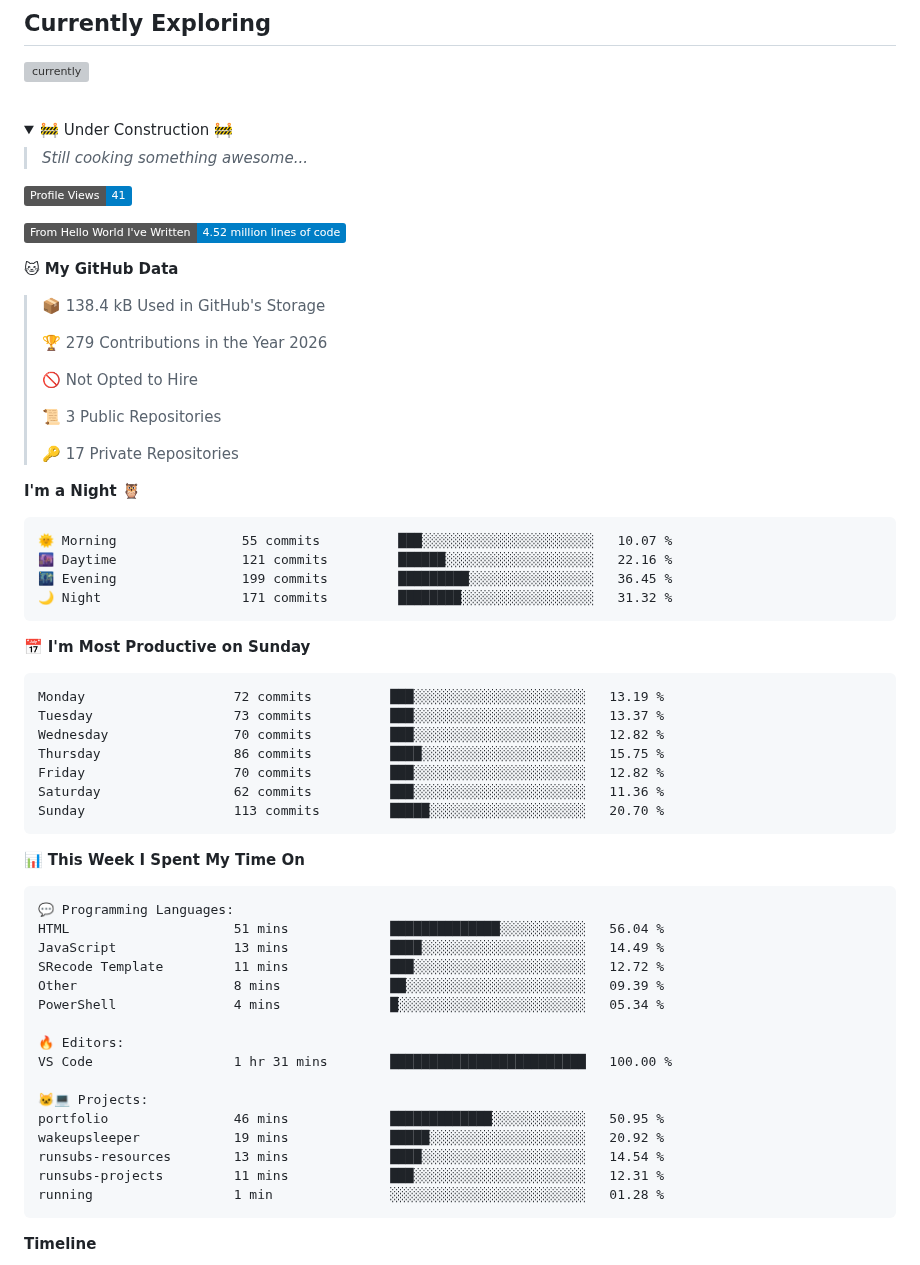
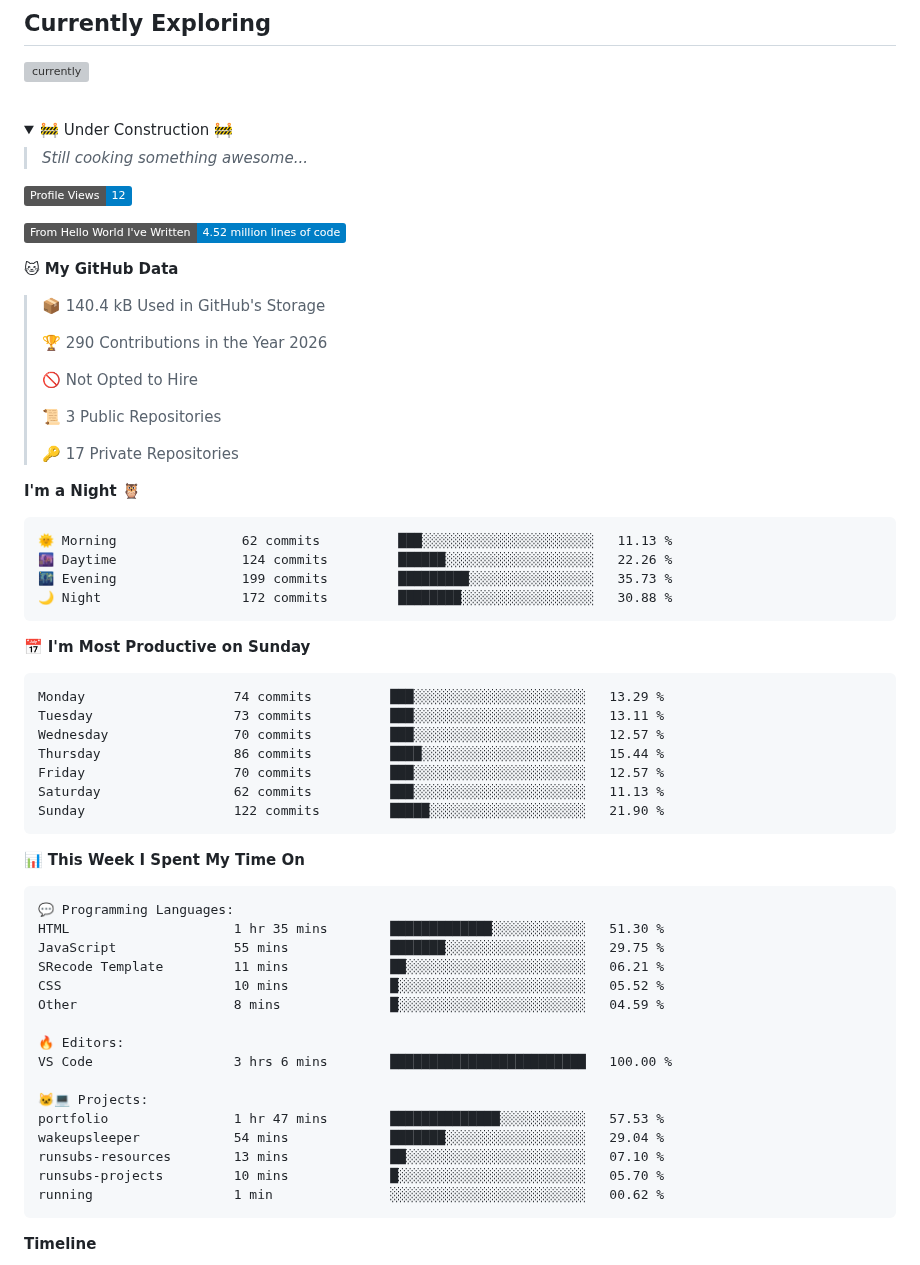
Before and after one commit to 9noyume/9noyume, a Markdown page: README.md, the part around one of its changes. GitHub-like rendering; folded sections open; badges without logos; grey boxes are pictures that could not be loaded.

Commit message:
Updated with Dev Metrics

````diff
--- a/README.md
+++ b/README.md
@@ -26,15 +26,15 @@ but that's something you'll never know
 >*Still cooking something awesome...*
 
 <!--START_SECTION:waka-->
-![Profile Views](http://img.shields.io/badge/Profile%20Views-41-blue?style=flat)
+![Profile Views](http://img.shields.io/badge/Profile%20Views-12-blue?style=flat)
 
 ![Lines of code](https://img.shields.io/badge/From%20Hello%20World%20I%27ve%20Written-4.52%20million%20lines%20of%20code-blue?style=flat)
 
 **🐱 My GitHub Data**
 
-> 📦 138.4 kB Used in GitHub's Storage
+> 📦 140.4 kB Used in GitHub's Storage
  >
-> 🏆 279 Contributions in the Year 2026
+> 🏆 290 Contributions in the Year 2026
  >
 > 🚫 Not Opted to Hire
  >
@@ -45,21 +45,21 @@ but that's something you'll never know
 **I'm a Night 🦉**
 
 ```text
-🌞 Morning                55 commits          ███░░░░░░░░░░░░░░░░░░░░░░   10.07 %
-🌆 Daytime                121 commits         ██████░░░░░░░░░░░░░░░░░░░   22.16 %
-🌃 Evening                199 commits         █████████░░░░░░░░░░░░░░░░   36.45 %
-🌙 Night                  171 commits         ████████░░░░░░░░░░░░░░░░░   31.32 %
+🌞 Morning                62 commits          ███░░░░░░░░░░░░░░░░░░░░░░   11.13 %
+🌆 Daytime                124 commits         ██████░░░░░░░░░░░░░░░░░░░   22.26 %
+🌃 Evening                199 commits         █████████░░░░░░░░░░░░░░░░   35.73 %
+🌙 Night                  172 commits         ████████░░░░░░░░░░░░░░░░░   30.88 %
 ```
 📅 **I'm Most Productive on Sunday**
 
 ```text
-Monday                   72 commits          ███░░░░░░░░░░░░░░░░░░░░░░   13.19 %
-Tuesday                  73 commits          ███░░░░░░░░░░░░░░░░░░░░░░   13.37 %
-Wednesday                70 commits          ███░░░░░░░░░░░░░░░░░░░░░░   12.82 %
-Thursday                 86 commits          ████░░░░░░░░░░░░░░░░░░░░░   15.75 %
-Friday                   70 commits          ███░░░░░░░░░░░░░░░░░░░░░░   12.82 %
-Saturday                 62 commits          ███░░░░░░░░░░░░░░░░░░░░░░   11.36 %
-Sunday                   113 commits         █████░░░░░░░░░░░░░░░░░░░░   20.70 %
+Monday                   74 commits          ███░░░░░░░░░░░░░░░░░░░░░░   13.29 %
+Tuesday                  73 commits          ███░░░░░░░░░░░░░░░░░░░░░░   13.11 %
+Wednesday                70 commits          ███░░░░░░░░░░░░░░░░░░░░░░   12.57 %
+Thursday                 86 commits          ████░░░░░░░░░░░░░░░░░░░░░   15.44 %
+Friday                   70 commits          ███░░░░░░░░░░░░░░░░░░░░░░   12.57 %
+Saturday                 62 commits          ███░░░░░░░░░░░░░░░░░░░░░░   11.13 %
+Sunday                   122 commits         █████░░░░░░░░░░░░░░░░░░░░   21.90 %
 ```
 
 
@@ -67,21 +67,21 @@ Sunday                   113 commits         █████░░░░░░
 
 ```text
 💬 Programming Languages:
-HTML                     51 mins             ██████████████░░░░░░░░░░░   56.04 %
-JavaScript               13 mins             ████░░░░░░░░░░░░░░░░░░░░░   14.49 %
-SRecode Template         11 mins             ███░░░░░░░░░░░░░░░░░░░░░░   12.72 %
-Other                    8 mins              ██░░░░░░░░░░░░░░░░░░░░░░░   09.39 %
-PowerShell               4 mins              █░░░░░░░░░░░░░░░░░░░░░░░░   05.34 %
+HTML                     1 hr 35 mins        █████████████░░░░░░░░░░░░   51.30 %
+JavaScript               55 mins             ███████░░░░░░░░░░░░░░░░░░   29.75 %
+SRecode Template         11 mins             ██░░░░░░░░░░░░░░░░░░░░░░░   06.21 %
+CSS                      10 mins             █░░░░░░░░░░░░░░░░░░░░░░░░   05.52 %
+Other                    8 mins              █░░░░░░░░░░░░░░░░░░░░░░░░   04.59 %
 
 🔥 Editors:
-VS Code                  1 hr 31 mins        █████████████████████████   100.00 %
+VS Code                  3 hrs 6 mins        █████████████████████████   100.00 %
 
 🐱‍💻 Projects:
-portfolio                46 mins             █████████████░░░░░░░░░░░░   50.95 %
-wakeupsleeper            19 mins             █████░░░░░░░░░░░░░░░░░░░░   20.92 %
-runsubs-resources        13 mins             ████░░░░░░░░░░░░░░░░░░░░░   14.54 %
-runsubs-projects         11 mins             ███░░░░░░░░░░░░░░░░░░░░░░   12.31 %
-running                  1 min               ░░░░░░░░░░░░░░░░░░░░░░░░░   01.28 %
+portfolio                1 hr 47 mins        ██████████████░░░░░░░░░░░   57.53 %
+wakeupsleeper            54 mins             ███████░░░░░░░░░░░░░░░░░░   29.04 %
+runsubs-resources        13 mins             ██░░░░░░░░░░░░░░░░░░░░░░░   07.10 %
+runsubs-projects         10 mins             █░░░░░░░░░░░░░░░░░░░░░░░░   05.70 %
+running                  1 min               ░░░░░░░░░░░░░░░░░░░░░░░░░   00.62 %
 ```
 
 **Timeline**
````
Also changed, not shown: other parts of README.md (+1 -1 lines), assets/bar_graph.png.
